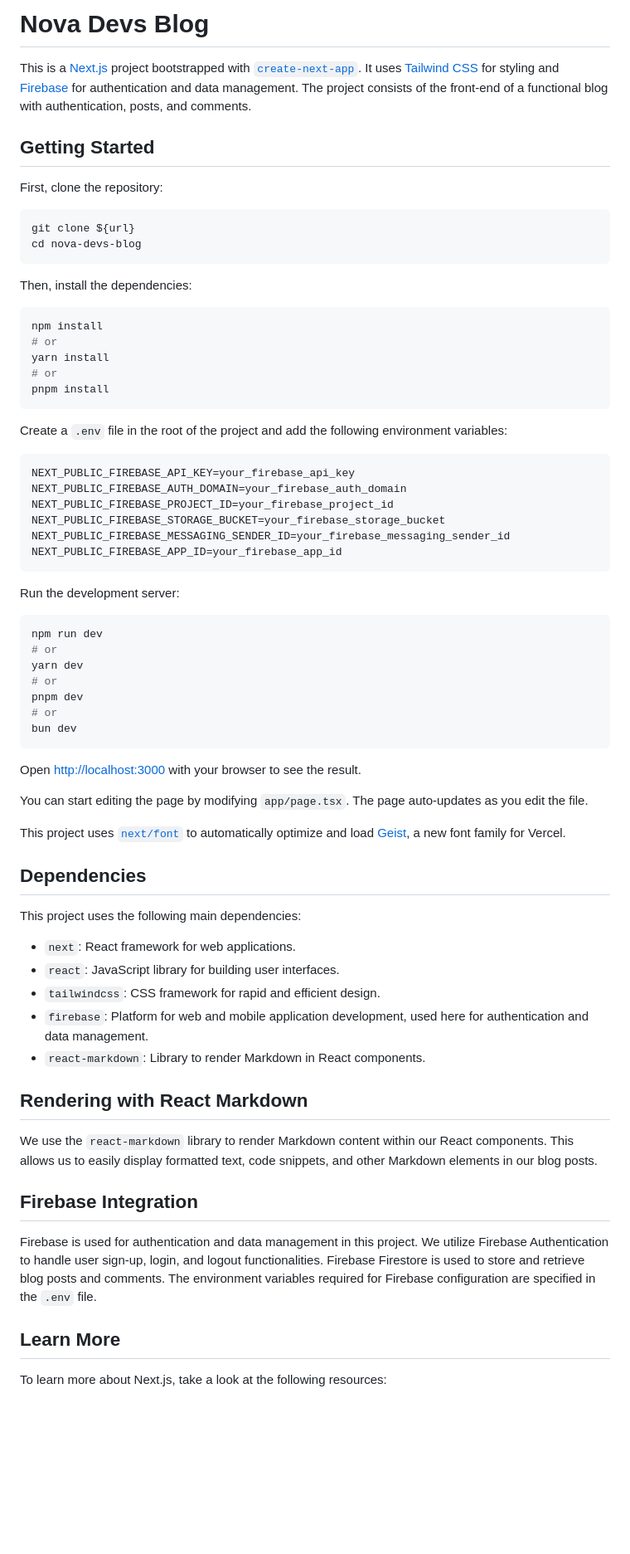
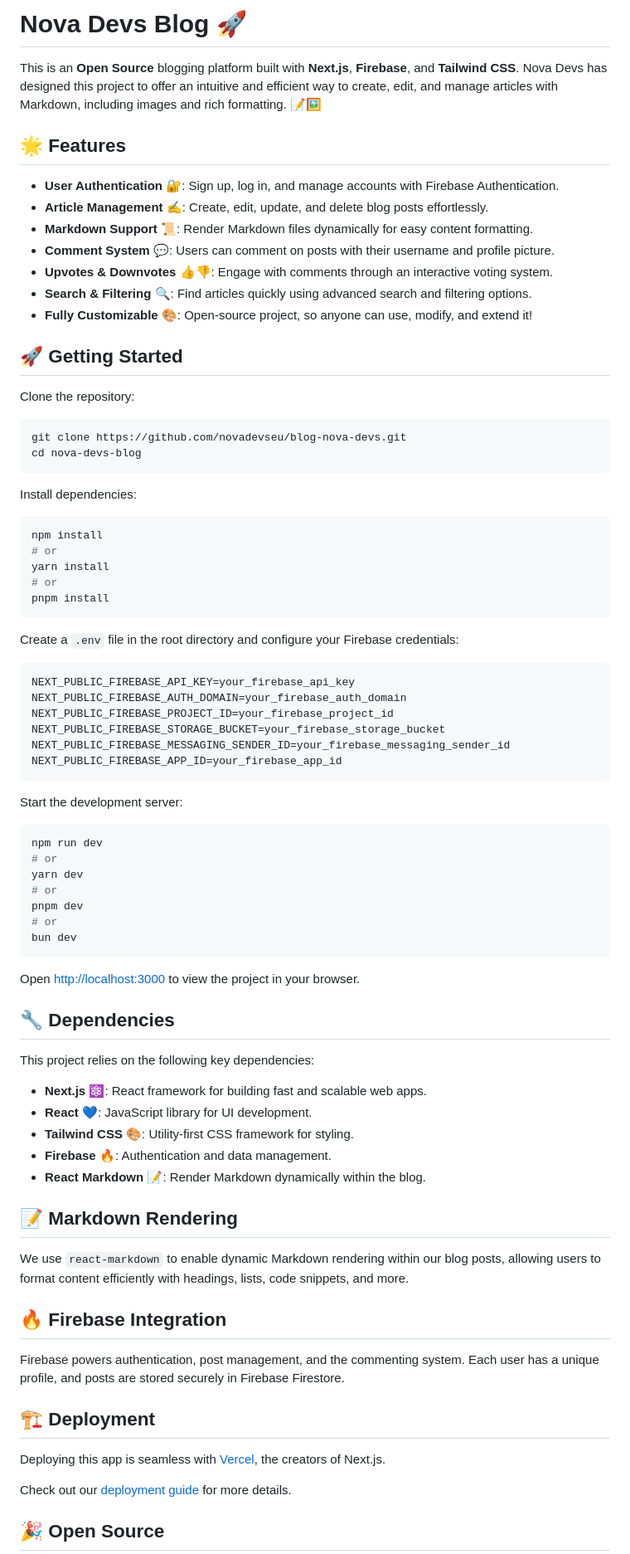
Before and after one commit to novadevseu/blog-nova-devs, a Markdown page: README.md, the part around one of its changes. Shown at 83% size. GitHub-like rendering; blank space fills up the shorter version.

````diff
--- a/README.md
+++ b/README.md
@@ -1,17 +1,27 @@
-# Nova Devs Blog
+# Nova Devs Blog 🚀
 
-This is a [Next.js](https://nextjs.org) project bootstrapped with [`create-next-app`](https://nextjs.org/docs/app/api-reference/cli/create-next-app). It uses [Tailwind CSS](https://tailwindcss.com) for styling and [Firebase](https://firebase.google.com) for authentication and data management. The project consists of the front-end of a functional blog with authentication, posts, and comments.
+This is an **Open Source** blogging platform built with **Next.js**, **Firebase**, and **Tailwind CSS**. Nova Devs has designed this project to offer an intuitive and efficient way to create, edit, and manage articles with Markdown, including images and rich formatting. 📝🖼️
 
-## Getting Started
+## 🌟 Features
 
-First, clone the repository:
+- **User Authentication** 🔐: Sign up, log in, and manage accounts with Firebase Authentication.
+- **Article Management** ✍️: Create, edit, update, and delete blog posts effortlessly.
+- **Markdown Support** 📜: Render Markdown files dynamically for easy content formatting.
+- **Comment System** 💬: Users can comment on posts with their username and profile picture.
+- **Upvotes & Downvotes** 👍👎: Engage with comments through an interactive voting system.
+- **Search & Filtering** 🔍: Find articles quickly using advanced search and filtering options.
+- **Fully Customizable** 🎨: Open-source project, so anyone can use, modify, and extend it!
+
+## 🚀 Getting Started
+
+Clone the repository:
 
 ```bash
-git clone ${url}
+git clone https://github.com/novadevseu/blog-nova-devs.git
 cd nova-devs-blog
 ```
 
-Then, install the dependencies:
+Install dependencies:
 
 ```bash
 npm install
@@ -21,7 +31,7 @@ yarn install
 pnpm install
 ```
 
-Create a `.env` file in the root of the project and add the following environment variables:
+Create a `.env` file in the root directory and configure your Firebase credentials:
 
 ```env
 NEXT_PUBLIC_FIREBASE_API_KEY=your_firebase_api_key
@@ -32,7 +42,7 @@ NEXT_PUBLIC_FIREBASE_MESSAGING_SENDER_ID=your_firebase_messaging_sender_id
 NEXT_PUBLIC_FIREBASE_APP_ID=your_firebase_app_id
 ```
 
-Run the development server:
+Start the development server:
 
 ```bash
 npm run dev
@@ -44,31 +54,31 @@ pnpm dev
 bun dev
 ```
 
-Open [http://localhost:3000](http://localhost:3000) with your browser to see the result.
+Open [http://localhost:3000](http://localhost:3000) to view the project in your browser.
 
-You can start editing the page by modifying `app/page.tsx`. The page auto-updates as you edit the file.
+## 🔧 Dependencies
 
-This project uses [`next/font`](https://nextjs.org/docs/app/building-your-application/optimizing/fonts) to automatically optimize and load [Geist](https://vercel.com/font), a new font family for Vercel.
+This project relies on the following key dependencies:
 
-## Dependencies
+- **Next.js** ⚛️: React framework for building fast and scalable web apps.
+- **React** 💙: JavaScript library for UI development.
+- **Tailwind CSS** 🎨: Utility-first CSS framework for styling.
+- **Firebase** 🔥: Authentication and data management.
+- **React Markdown** 📝: Render Markdown dynamically within the blog.
 
-This project uses the following main dependencies:
+## 📝 Markdown Rendering
 
-- `next`: React framework for web applications.
-- `react`: JavaScript library for building user interfaces.
-- `tailwindcss`: CSS framework for rapid and efficient design.
-- `firebase`: Platform for web and mobile application development, used here for authentication and data management.
-- `react-markdown`: Library to render Markdown in React components.
+We use `react-markdown` to enable dynamic Markdown rendering within our blog posts, allowing users to format content efficiently with headings, lists, code snippets, and more.
 
-## Rendering with React Markdown
+## 🔥 Firebase Integration
 
-We use the `react-markdown` library to render Markdown content within our React components. This allows us to easily display formatted text, code snippets, and other Markdown elements in our blog posts.
+Firebase powers authentication, post management, and the commenting system. Each user has a unique profile, and posts are stored securely in Firebase Firestore.
 
-## Firebase Integration
+## 🏗️ Deployment
 
-Firebase is used for authentication and data management in this project. We utilize Firebase Authentication to handle user sign-up, login, and logout functionalities. Firebase Firestore is used to store and retrieve blog posts and comments. The environment variables required for Firebase configuration are specified in the `.env` file.
+Deploying this app is seamless with [Vercel](https://vercel.com/), the creators of Next.js.
 
-## Learn More
+Check out our [deployment guide](https://nextjs.org/docs/app/building-your-application/deploying) for more details.
 
-To learn more about Next.js, take a look at the following resources:
+## 🎉 Open Source
 
````
Also changed, not shown: other parts of README.md (+2 -9 lines).
